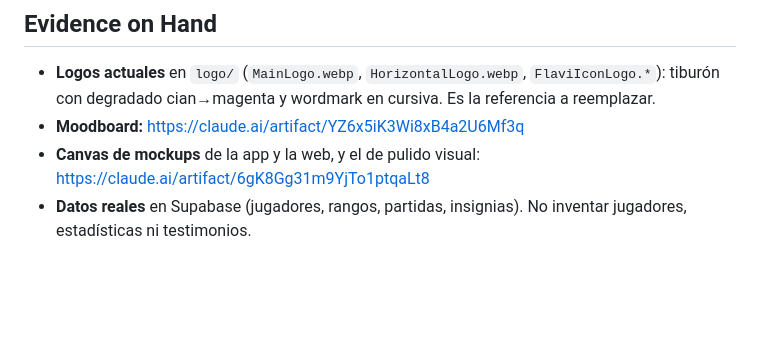
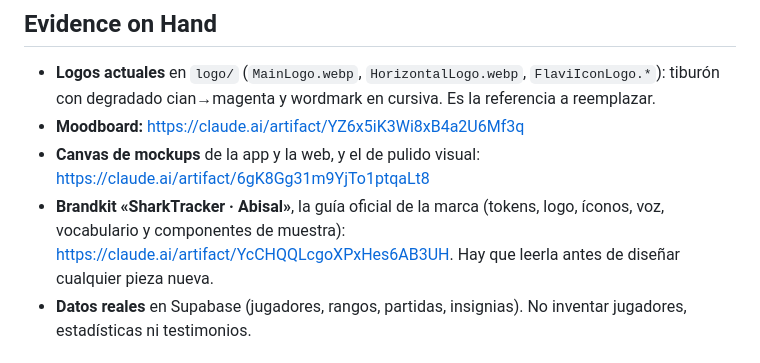
Before and after one commit to KyoSharkCode/SharkTracker, a Markdown page: PRODUCT.md, the part around the change. Rendered like a GitHub page; blank space fills up the shorter version.

Commit message:
Rebranding fase 3: enlace al brandkit Abisal en PRODUCT.md
Co-Authored-By: Claude Opus 5.5 <noreply@anthropic.com>
Claude-Session: https://claude.ai/code/session_01JR94JKEr3fxioRTgvgatoV

```diff
--- a/PRODUCT.md
+++ b/PRODUCT.md
@@ -112,6 +112,7 @@ Tan útil y completo como OP.GG, Porofessor o League of Graphs, pero con dos dif
 - **Logos actuales** en `logo/` (`MainLogo.webp`, `HorizontalLogo.webp`, `FlaviIconLogo.*`): tiburón con degradado cian→magenta y wordmark en cursiva. Es la referencia a reemplazar.
 - **Moodboard:** https://claude.ai/artifact/YZ6x5iK3Wi8xB4a2U6Mf3q
 - **Canvas de mockups** de la app y la web, y el de pulido visual: https://claude.ai/artifact/6gK8Gg31m9YjTo1ptqaLt8
+- **Brandkit «SharkTracker · Abisal»**, la guía oficial de la marca (tokens, logo, íconos, voz, vocabulario y componentes de muestra): https://claude.ai/artifact/YcCHQQLcgoXPxHes6AB3UH. Hay que leerla antes de diseñar cualquier pieza nueva.
 - **Datos reales** en Supabase (jugadores, rangos, partidas, insignias). No inventar jugadores, estadísticas ni testimonios.
 
 ## Product Principles
```
